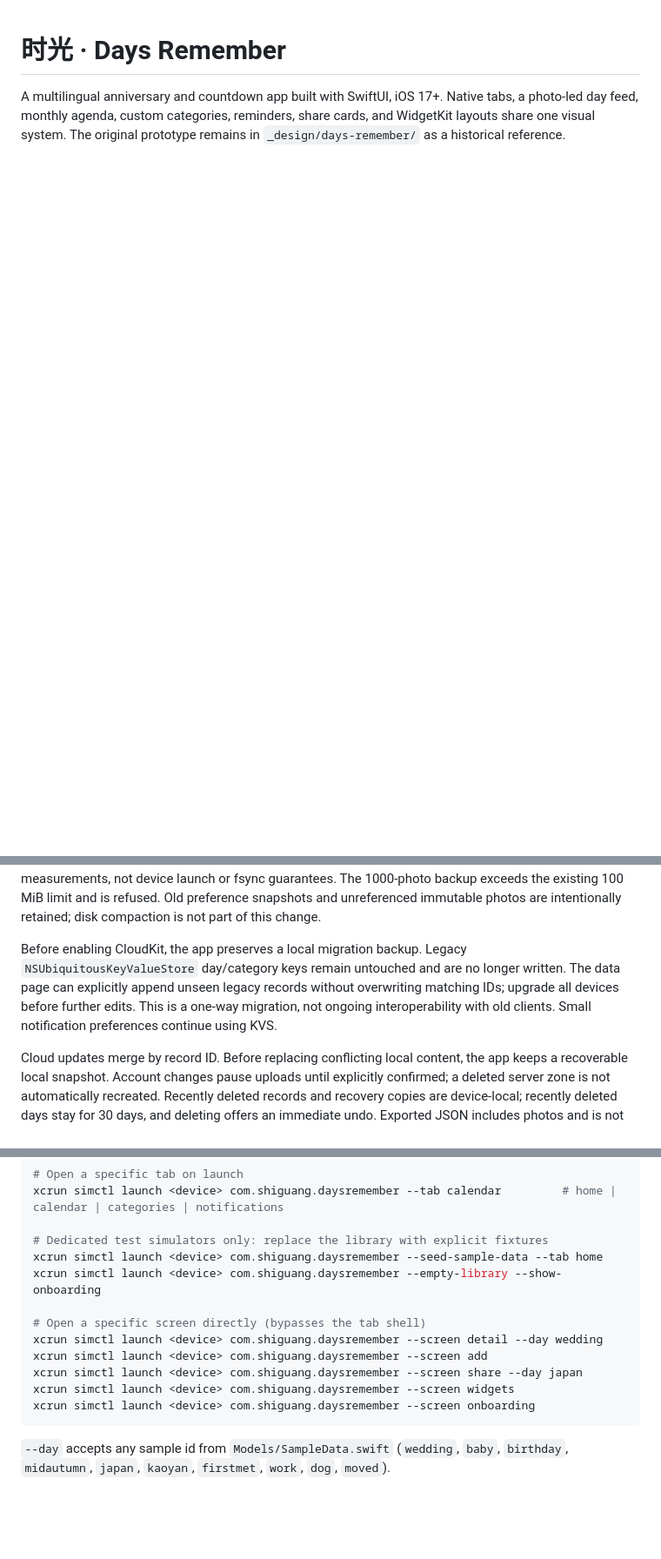
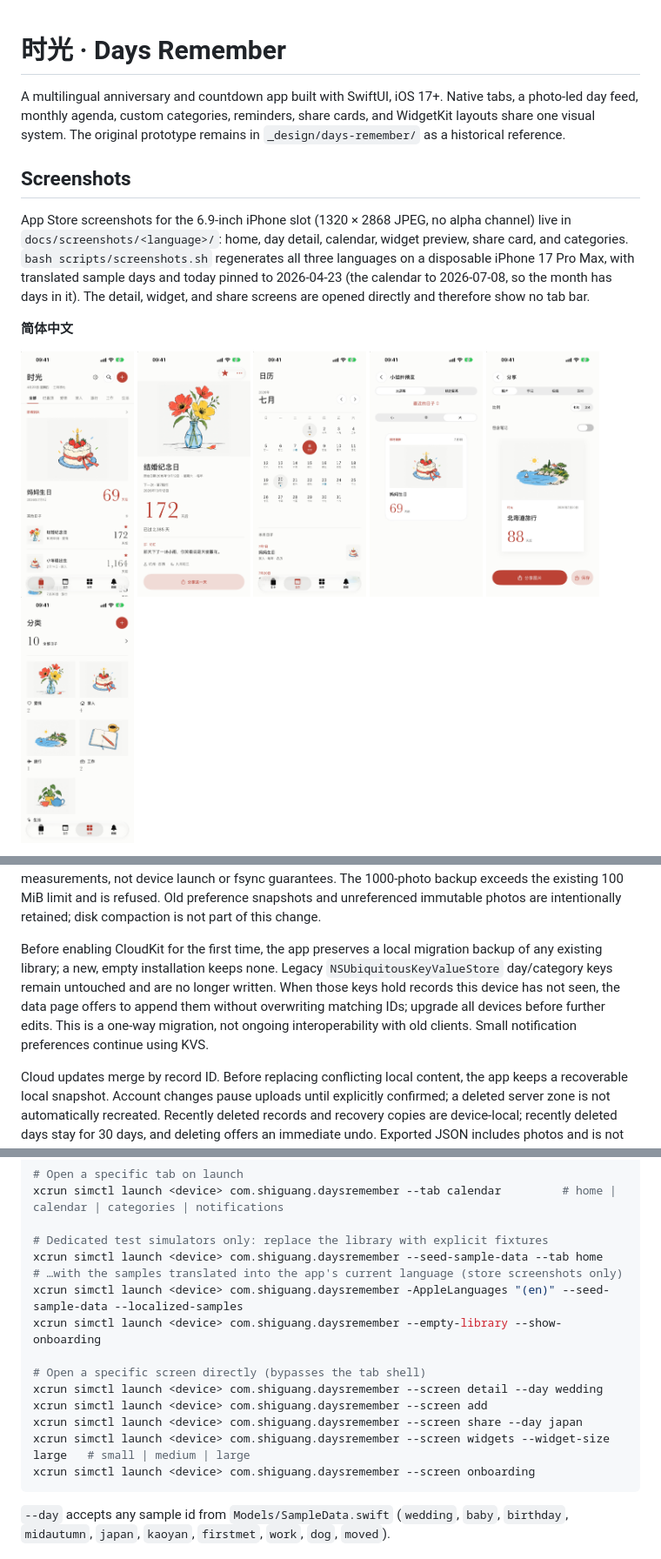
Before and after one commit to euynus/DaysRemember, a Markdown page: README.md, 3 parts joined by grey strips. Shown at 87% size. Rendered like a GitHub page; blank space fills up the shorter version.

````diff
--- a/README.md
+++ b/README.md
@@ -1,3 +1,19 @@
 # 时光 · Days Remember
 
 A multilingual anniversary and countdown app built with SwiftUI, iOS 17+. Native tabs, a photo-led day feed, monthly agenda, custom categories, reminders, share cards, and WidgetKit layouts share one visual system. The original prototype remains in `_design/days-remember/` as a historical reference.
+
+## Screenshots
+
+App Store screenshots for the 6.9-inch iPhone slot (1320 × 2868 JPEG, no alpha channel) live in `docs/screenshots/<language>/`: home, day detail, calendar, widget preview, share card, and categories. `bash scripts/screenshots.sh` regenerates all three languages on a disposable iPhone 17 Pro Max, with translated sample days and today pinned to 2026-04-23 (the calendar to 2026-07-08, so the month has days in it). The detail, widget, and share screens are opened directly and therefore show no tab bar.
+
+**简体中文**
+
+<p>
+<img src="docs/screenshots/zh-Hans/01-home.jpg" width="130" alt="Home">
+<img src="docs/screenshots/zh-Hans/02-detail.jpg" width="130" alt="Day detail">
+<img src="docs/screenshots/zh-Hans/03-calendar.jpg" width="130" alt="Calendar">
+<img src="docs/screenshots/zh-Hans/04-widgets.jpg" width="130" alt="Widget preview">
+<img src="docs/screenshots/zh-Hans/05-share.jpg" width="130" alt="Share card">
+<img src="docs/screenshots/zh-Hans/06-categories.jpg" width="130" alt="Categories">
+</p>
+
@@ -50,7 +87,7 @@ Active photos are stored as immutable SHA-256-addressed files in the App Group.
 
 `PersistencePerformanceTests` measures 10/100/1000 distinct 126 KiB JPEGs in isolated storage. On the QA simulator (Debug, three-run medians), 100-record title updates changed from 68.4 ms to 3.9 ms and warm loads from 54.7 ms to 19.4 ms. At 1000 records, updates changed from 892.4 ms to 129.8 ms and loads from 579.8 ms to 194.3 ms; one-time photo migration took 776.2 ms. These are local warm-storage measurements, not device launch or fsync guarantees. The 1000-photo backup exceeds the existing 100 MiB limit and is refused. Old preference snapshots and unreferenced immutable photos are intentionally retained; disk compaction is not part of this change.
 
-Before enabling CloudKit, the app preserves a local migration backup. Legacy `NSUbiquitousKeyValueStore` day/category keys remain untouched and are no longer written. The data page can explicitly append unseen legacy records without overwriting matching IDs; upgrade all devices before further edits. This is a one-way migration, not ongoing interoperability with old clients. Small notification preferences continue using KVS.
+Before enabling CloudKit for the first time, the app preserves a local migration backup of any existing library; a new, empty installation keeps none. Legacy `NSUbiquitousKeyValueStore` day/category keys remain untouched and are no longer written. When those keys hold records this device has not seen, the data page offers to append them without overwriting matching IDs; upgrade all devices before further edits. This is a one-way migration, not ongoing interoperability with old clients. Small notification preferences continue using KVS.
 
 Cloud updates merge by record ID. Before replacing conflicting local content, the app keeps a recoverable local snapshot. Account changes pause uploads until explicitly confirmed; a deleted server zone is not automatically recreated. Recently deleted records and recovery copies are device-local; recently deleted days stay for 30 days, and deleting offers an immediate undo. Exported JSON includes photos and is not encrypted; the current backup size limit is 100 MB. Invalid imports or unreadable local data do not silently reset the library.
 
@@ -102,13 +139,15 @@ xcrun simctl launch <device> com.shiguang.daysremember --tab calendar         #
 
 # Dedicated test simulators only: replace the library with explicit fixtures
 xcrun simctl launch <device> com.shiguang.daysremember --seed-sample-data --tab home
+# …with the samples translated into the app's current language (store screenshots only)
+xcrun simctl launch <device> com.shiguang.daysremember -AppleLanguages "(en)" --seed-sample-data --localized-samples
 xcrun simctl launch <device> com.shiguang.daysremember --empty-library --show-onboarding
 
 # Open a specific screen directly (bypasses the tab shell)
 xcrun simctl launch <device> com.shiguang.daysremember --screen detail --day wedding
 xcrun simctl launch <device> com.shiguang.daysremember --screen add
 xcrun simctl launch <device> com.shiguang.daysremember --screen share --day japan
-xcrun simctl launch <device> com.shiguang.daysremember --screen widgets
+xcrun simctl launch <device> com.shiguang.daysremember --screen widgets --widget-size large   # small | medium | large
 xcrun simctl launch <device> com.shiguang.daysremember --screen onboarding
 ```
 
````
Also changed, not shown: other parts of README.md (+21 -0 lines).
